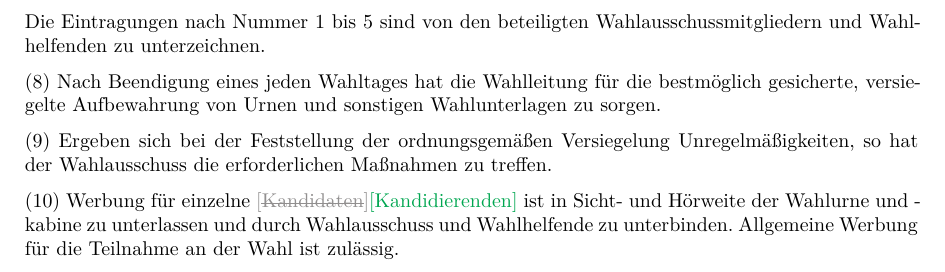
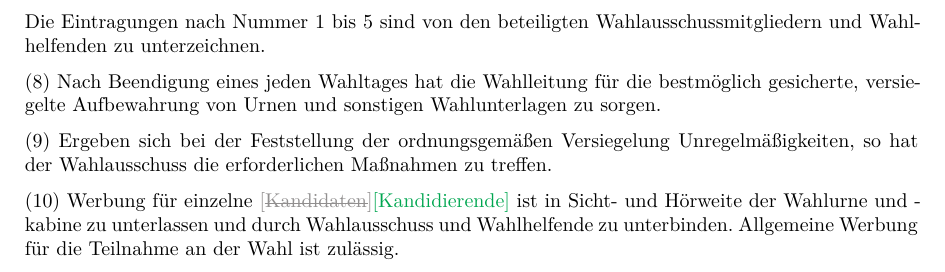
Before and after one commit to FK-Bonn/FSWO, a LaTeX document (FSWO-Entwurf.tex): part of page 13 of 20, cut so that both start at the same text. Compiled offline with XeLaTeX.

Commit message:
Korrektur eines Typos

```diff
--- a/FSWO-Entwurf.tex
+++ b/FSWO-Entwurf.tex
@@ -639,7 +639,7 @@ Nach Beendigung eines jeden Wahltages hat die Wahlleitung für die bestmöglich
 
 Ergeben sich bei der Feststellung der ordnungsgemäßen Versiegelung Unregelmäßigkeiten, so hat der Wahlausschuss die erforderlichen Maßnahmen zu treffen.
 
-Werbung für einzelne \change{Kandidaten}{Kandidierenden} ist in Sicht- und Hörweite der Wahlurne und -kabine zu unterlassen und durch Wahlausschuss und Wahlhelfende zu unterbinden.
+Werbung für einzelne \change{Kandidaten}{Kandidierende} ist in Sicht- und Hörweite der Wahlurne und -kabine zu unterlassen und durch Wahlausschuss und Wahlhelfende zu unterbinden.
 Allgemeine Werbung für die Teilnahme an der Wahl ist zulässig.
 \end{contract}
 
```
Also changed, not shown: FSWO-Entwurf.pdf.
